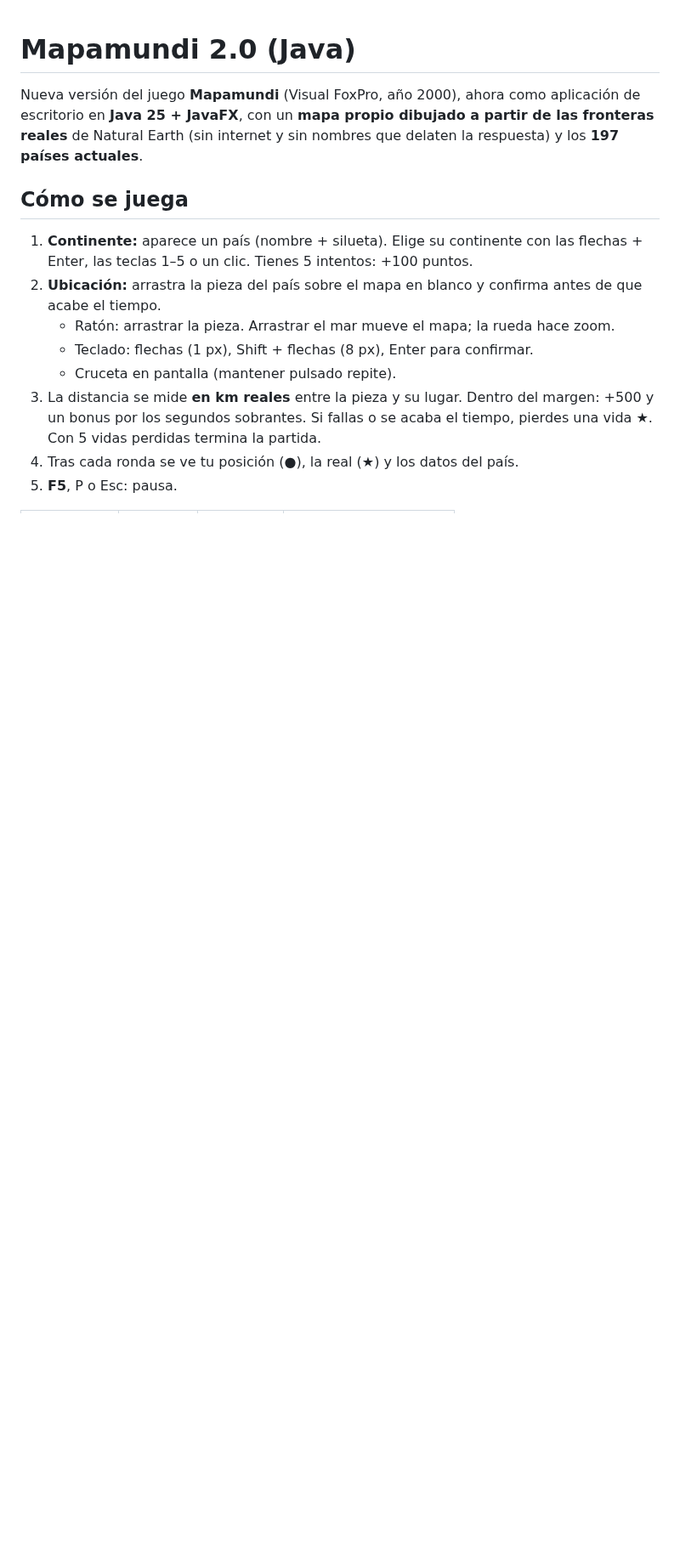
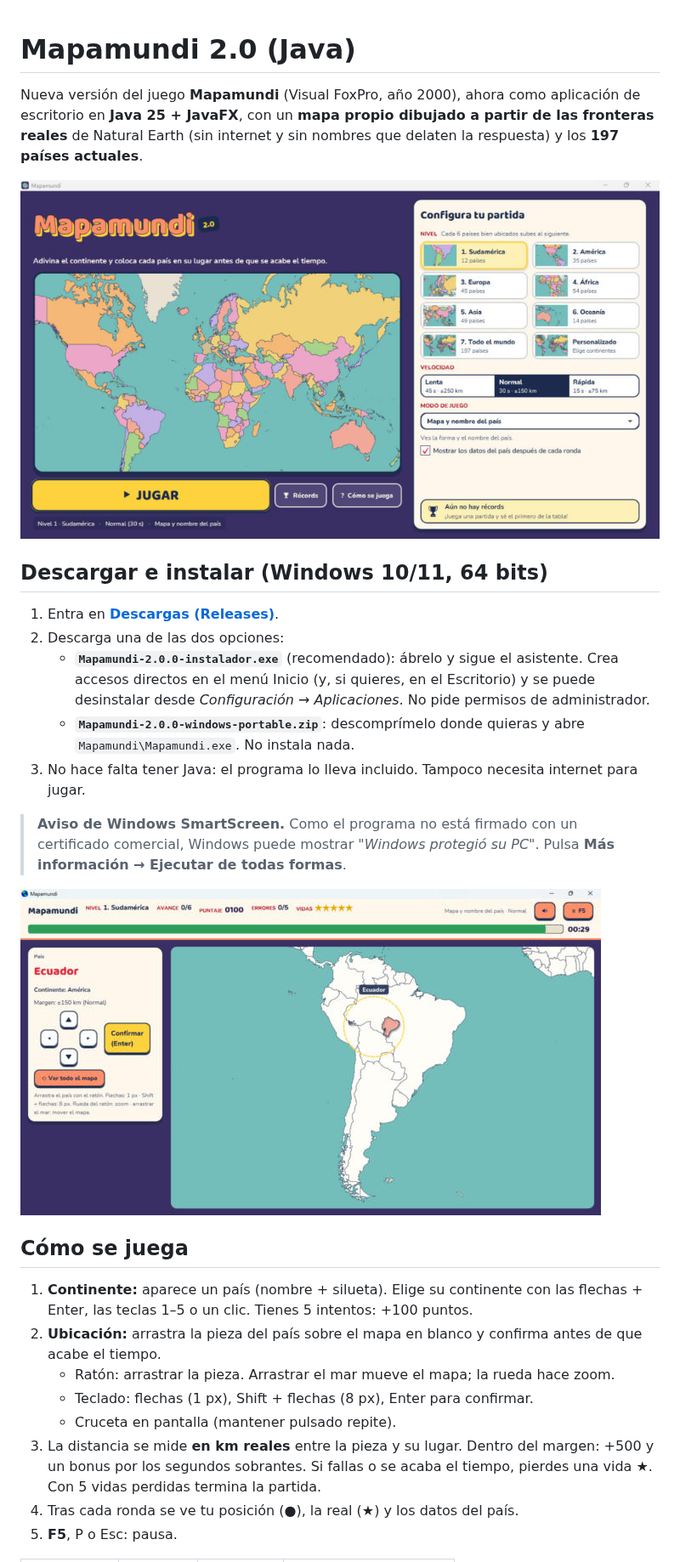
Before and after one commit to guess-samuel2401/mapamundi, a Markdown page: README.md, the part around one of its changes. Shown at 85% size. Rendered like a GitHub page; pictures changed too: docs/captura-juego.jpg (added), docs/captura-menu.jpg (added); blank space fills up the shorter version.

Commit message:
Instalador de Windows y ZIP portable para publicar
- empaquetado/instalador.iss (Inno Setup): instalación por usuario, en español, con accesos directos y desinstalador

- empaquetar.ps1 -Publicar: genera el instalador y el ZIP portable en target/publicar

- README: sección de descarga e instalación con capturas y aviso de SmartScreen

Co-Authored-By: Claude Opus 5.5 <noreply@anthropic.com>

```diff
--- a/README.md
+++ b/README.md
@@ -3,6 +3,24 @@
 Nueva versión del juego **Mapamundi** (Visual FoxPro, año 2000), ahora como aplicación de escritorio en
 **Java 25 + JavaFX**, con un **mapa propio dibujado a partir de las fronteras reales** de Natural Earth
 (sin internet y sin nombres que delaten la respuesta) y los **197 países actuales**.
+
+![Menú principal](docs/captura-menu.jpg)
+
+## Descargar e instalar (Windows 10/11, 64 bits)
+
+1. Entra en **[Descargas (Releases)](https://github.com/guess-samuel2401/mapamundi/releases/latest)**.
+2. Descarga una de las dos opciones:
+   - **`Mapamundi-2.0.0-instalador.exe`** (recomendado): ábrelo y sigue el asistente. Crea accesos directos
+     en el menú Inicio (y, si quieres, en el Escritorio) y se puede desinstalar desde
+     *Configuración → Aplicaciones*. No pide permisos de administrador.
+   - **`Mapamundi-2.0.0-windows-portable.zip`**: descomprímelo donde quieras y abre `Mapamundi\Mapamundi.exe`.
+     No instala nada.
+3. No hace falta tener Java: el programa lo lleva incluido. Tampoco necesita internet para jugar.
+
+> **Aviso de Windows SmartScreen.** Como el programa no está firmado con un certificado comercial, Windows
+> puede mostrar *"Windows protegió su PC"*. Pulsa **Más información → Ejecutar de todas formas**.
+
+![Partida en curso](docs/captura-juego.jpg)
 
 ## Cómo se juega
 
```
Also changed, not shown: other parts of README.md (+9 -0 lines), 2 other files.
